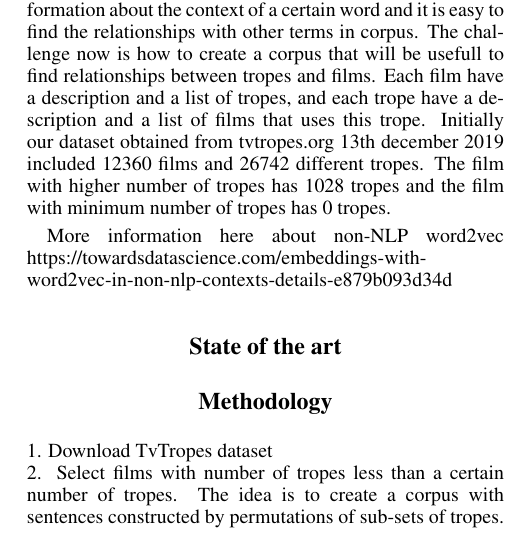
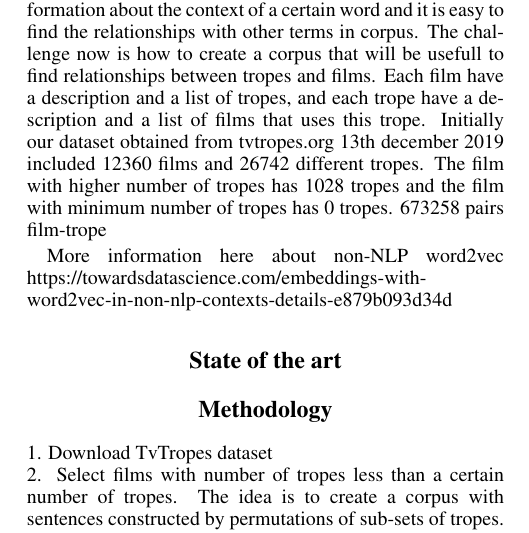
Before and after one commit to jcarpio/tv-tropes-word2vec, a LaTeX paper (iccc20/iccc.tex): part of one column of page 1 of 2, cut so that both start at the same text. Compiled offline with pdfLaTeX.

```diff
--- a/iccc20/iccc.tex
+++ b/iccc20/iccc.tex
@@ -52,7 +52,9 @@
 
 Word2vec and similar technics are capable to add the context to the numerical vector that represents a word. This vector are created using the sorrounding terms included in a natural language text. In this way, the associated vector contains the meaning of this word extracted from the text used to build the model. After training process it is possible for example to ask Doctor - Man + Woman = ? . Logic tell us that the result will be Doctor (woman), instead, and it depends on how the text used to train the model "talk" about concepts, the result will be "nurse".
 
-After apply word2vect to a text corpus, a set of embeedings vectors will be created. The embeeding vector have information about the context of a certain word and it is easy to find the relationships with other terms in corpus. The challenge now is how to create a corpus that will be usefull to find relationships between tropes and films. Each film have a description and a list of tropes, and each trope have a description and a list of films that uses this trope. Initially our dataset obtained from tvtropes.org 13th december 2019 included 12360 films and 26742 different tropes. The film with higher number of tropes has 1028 tropes and the film with minimum number of tropes has 0 tropes.
+After apply word2vect to a text corpus, a set of embeedings vectors will be created. The embeeding vector have information about the context of a certain word and it is easy to find the relationships with other terms in corpus. The challenge now is how to create a corpus that will be usefull to find relationships between tropes and films. Each film have a description and a list of tropes, and each trope have a description and a list of films that uses this trope. Initially our dataset obtained from tvtropes.org 13th december 2019 included 12360 films and 26742 different tropes. The film with higher number of tropes has 1028 tropes and the film with minimum number of tropes has 0 tropes. 673258 pairs film-trope
+
+
 
 
 
```
